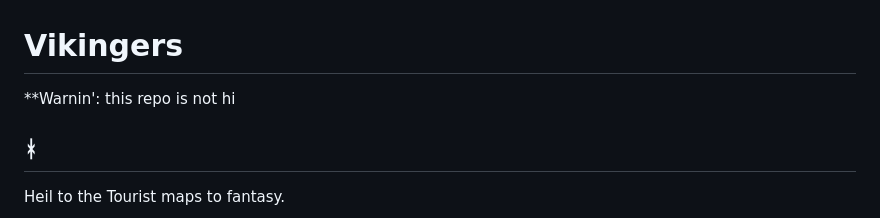
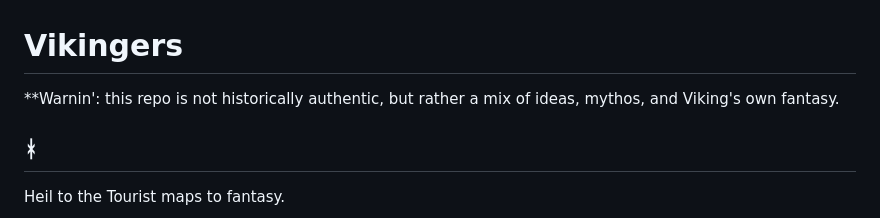
Before and after one commit to tambetvali/Vikingers, a Markdown page: README.md, the part around the change. GitHub-like rendering.

Commit message:
Update warning message for historical authenticity

```diff
--- a/README.md
+++ b/README.md
@@ -1,6 +1,6 @@
 # Vikingers
 
-**Warnin': this repo is not hi
+**Warnin': this repo is not historically authentic, but rather a mix of ideas, mythos, and Viking's own fantasy.
 
 ## ᚼ
 
```
